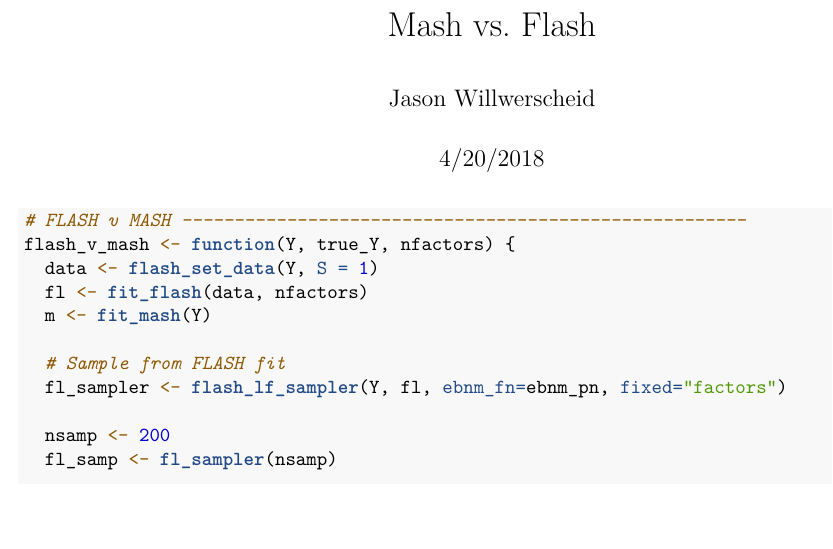
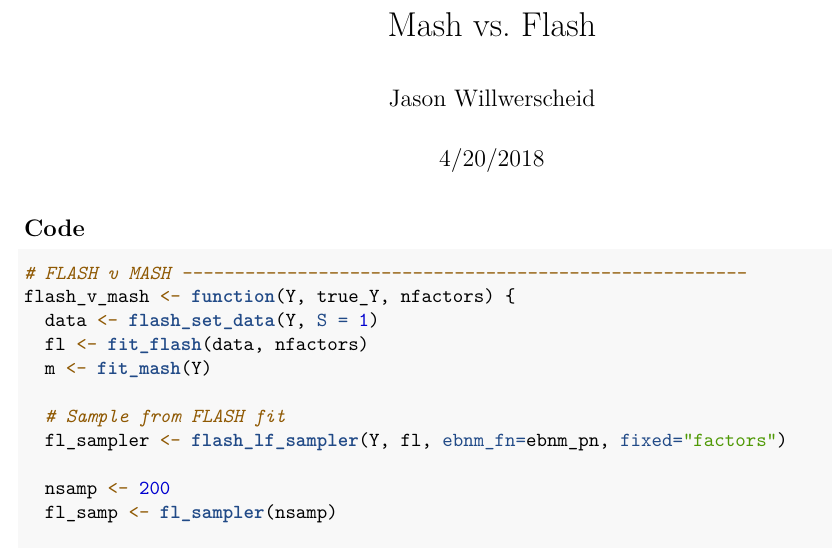
Before and after one commit to willwerscheid/MASHvFLASH, an R Markdown document (analysis/mashvflash.Rmd): part of page 1 of 5, cut so that both start at the same text, the shorter picture padded with empty space. Rendered offline with R 4.5, knitr and Pandoc, then LaTeX, with nearby package versions; some code elsewhere in the file could not run offline.

````diff
--- a/analysis/mashvflash.Rmd
+++ b/analysis/mashvflash.Rmd
@@ -12,6 +12,8 @@
 options(digits=2)
 set.seed(1)
 ```
+
+## Code
 
 ```{r setup2}
 # FLASH v MASH ------------------------------------------------------
````
Also changed, not shown: 4 other files.
